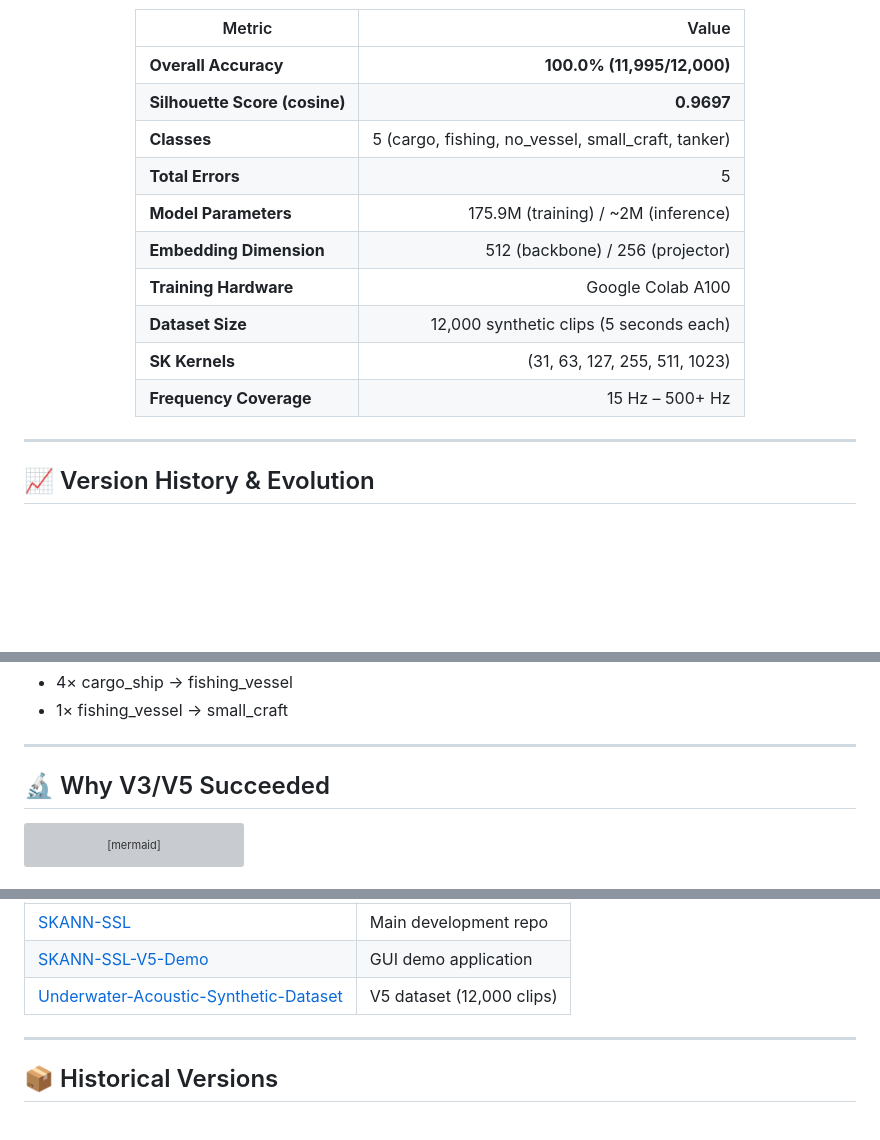
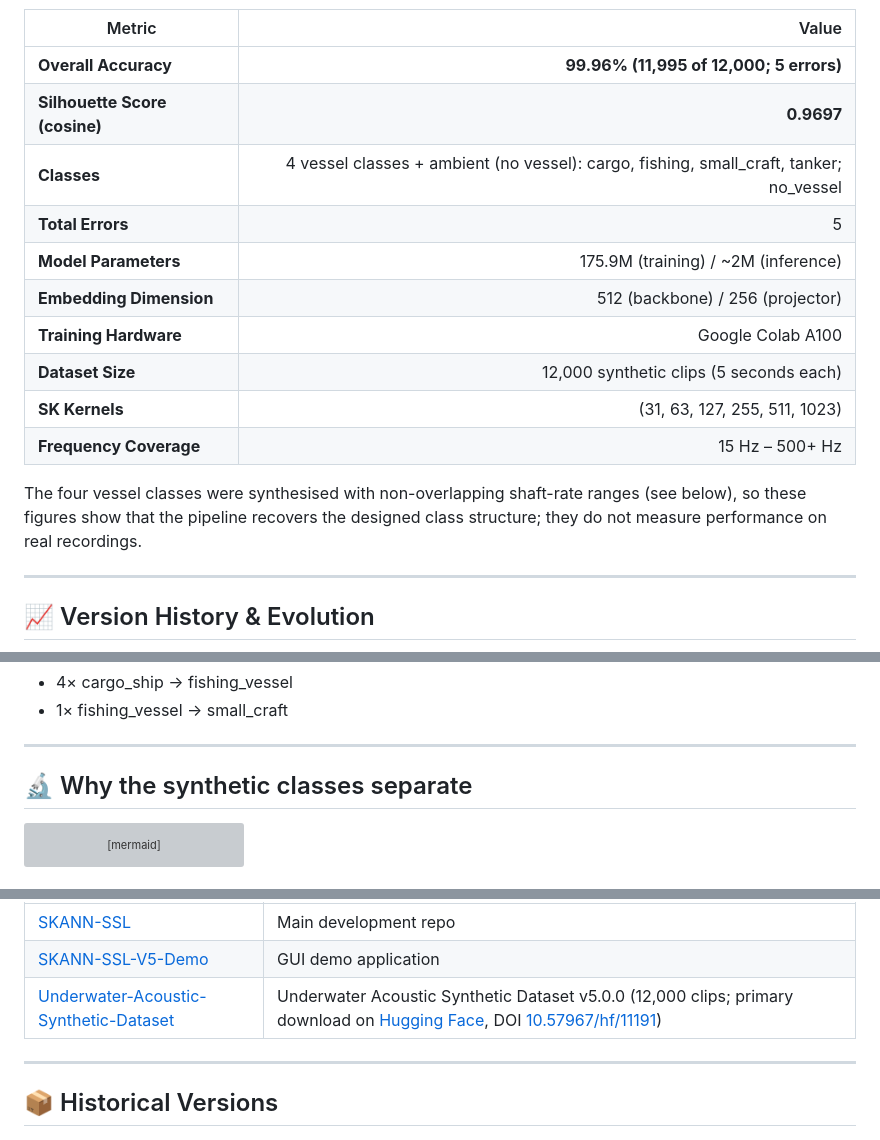
Before and after one commit to suniltyagi/SKANN-SSL, a Markdown page: README.md, 3 parts joined by grey strips. Rendered like a GitHub page; blank space fills up the shorter version; grey boxes are pictures that could not be loaded.

````diff
--- a/README.md
+++ b/README.md
@@ -117,9 +93,9 @@ graph TB
 
 | Metric | Value |
 |--------|------:|
-| **Overall Accuracy** | **100.0% (11,995/12,000)** |
+| **Overall Accuracy** | **99.96% (11,995 of 12,000; 5 errors)** |
 | **Silhouette Score (cosine)** | **0.9697** |
-| **Classes** | 5 (cargo, fishing, no_vessel, small_craft, tanker) |
+| **Classes** | 4 vessel classes + ambient (no vessel): cargo, fishing, small_craft, tanker; no_vessel |
 | **Total Errors** | 5 |
 | **Model Parameters** | 175.9M (training) / ~2M (inference) |
 | **Embedding Dimension** | 512 (backbone) / 256 (projector) |
@@ -130,6 +106,8 @@ graph TB
 
 </div>
 
+The four vessel classes were synthesised with non-overlapping shaft-rate ranges (see below), so these figures show that the pipeline recovers the designed class structure; they do not measure performance on real recordings.
+
 ---
 
 ## 📈 Version History & Evolution
@@ -378,7 +356,7 @@ tanker         0.0    0.0       0.0      0.0   100.0
 
 ---
 
-## 🔬 Why V3/V5 Succeeded
+## 🔬 Why the synthetic classes separate
 
 ```mermaid
 graph TB
@@ -459,7 +437,7 @@ graph LR
 |------------|-------------|
 | [SKANN-SSL](https://github.com/suniltyagi/SKANN-SSL) | Main development repo |
 | [SKANN-SSL-V5-Demo](https://github.com/suniltyagialtair/SKANN-SSL-V5-Demo) | GUI demo application |
-| [Underwater-Acoustic-Synthetic-Dataset](https://github.com/suniltyagialtair/Underwater-Acoustic-Synthetic-Dataset) | V5 dataset (12,000 clips) |
+| [Underwater-Acoustic-Synthetic-Dataset](https://github.com/suniltyagialtair/Underwater-Acoustic-Synthetic-Dataset) | Underwater Acoustic Synthetic Dataset v5.0.0 (12,000 clips; primary download on [Hugging Face](https://huggingface.co/datasets/suniltyagi/underwater-acoustic-synthetic-dataset), DOI [10.57967/hf/11191](https://doi.org/10.57967/hf/11191)) |
 
 ---
 
````
Also changed, not shown: other parts of README.md (+29 -46 lines).
